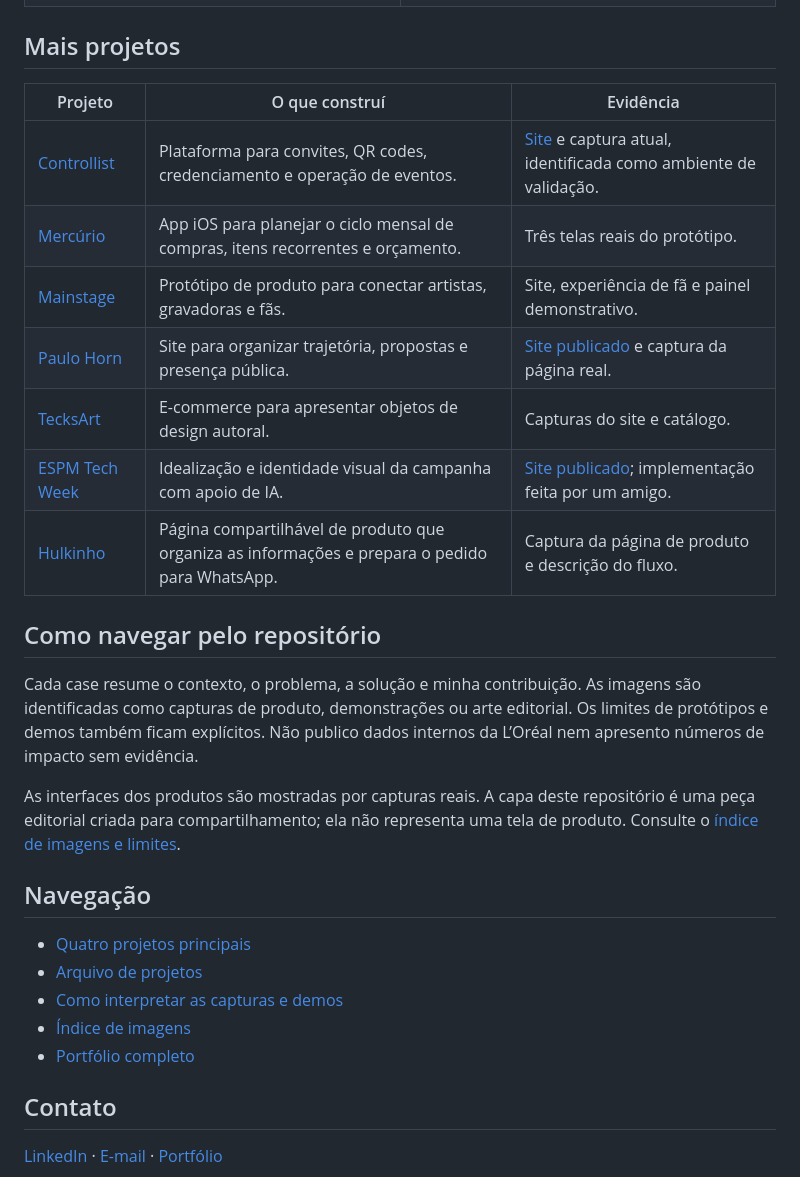
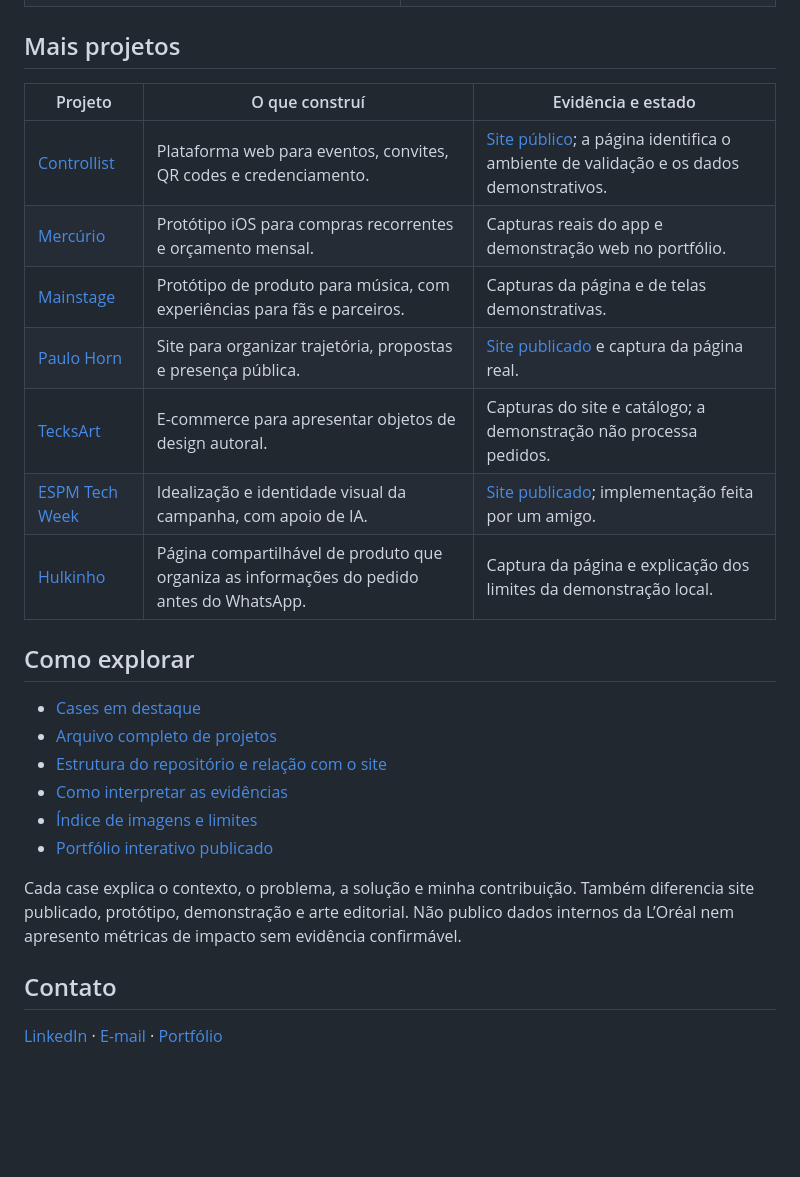
Before and after one commit to bernardoramos-dev/bernardo-ramos-portfolio, a Markdown page: README.md, the part around one of its changes. GitHub-like rendering; blank space fills up the shorter version.

```diff
--- a/README.md
+++ b/README.md
@@ -44,29 +46,26 @@ A Modus Z começou como meu TCC e virou um empreendimento. Este repositório org
 
 ## Mais projetos
 
-| Projeto | O que construí | Evidência |
+| Projeto | O que construí | Evidência e estado |
 |---|---|---|
-| [Controllist](cases/archive/controllist.md) | Plataforma para convites, QR codes, credenciamento e operação de eventos. | [Site](https://controllist.com.br) e captura atual, identificada como ambiente de validação. |
-| [Mercúrio](cases/archive/mercurio.md) | App iOS para planejar o ciclo mensal de compras, itens recorrentes e orçamento. | Três telas reais do protótipo. |
-| [Mainstage](cases/archive/mainstage.md) | Protótipo de produto para conectar artistas, gravadoras e fãs. | Site, experiência de fã e painel demonstrativo. |
+| [Controllist](cases/archive/controllist.md) | Plataforma web para eventos, convites, QR codes e credenciamento. | [Site público](https://controllist.com.br); a página identifica o ambiente de validação e os dados demonstrativos. |
+| [Mercúrio](cases/archive/mercurio.md) | Protótipo iOS para compras recorrentes e orçamento mensal. | Capturas reais do app e demonstração web no portfólio. |
+| [Mainstage](cases/archive/mainstage.md) | Protótipo de produto para música, com experiências para fãs e parceiros. | Capturas da página e de telas demonstrativas. |
 | [Paulo Horn](cases/archive/paulo-horn.md) | Site para organizar trajetória, propostas e presença pública. | [Site publicado](https://paulohorn2026.com) e captura da página real. |
-| [TecksArt](cases/archive/tecksart.md) | E-commerce para apresentar objetos de design autoral. | Capturas do site e catálogo. |
-| [ESPM Tech Week](cases/archive/espm-tech-week.md) | Idealização e identidade visual da campanha com apoio de IA. | [Site publicado](https://espm-tech-week.zanelliweb.workers.dev/); implementação feita por um amigo. |
-| [Hulkinho](cases/archive/hulkinho.md) | Página compartilhável de produto que organiza as informações e prepara o pedido para WhatsApp. | Captura da página de produto e descrição do fluxo. |
+| [TecksArt](cases/archive/tecksart.md) | E-commerce para apresentar objetos de design autoral. | Capturas do site e catálogo; a demonstração não processa pedidos. |
+| [ESPM Tech Week](cases/archive/espm-tech-week.md) | Idealização e identidade visual da campanha, com apoio de IA. | [Site publicado](https://espm-tech-week.zanelliweb.workers.dev/); implementação feita por um amigo. |
+| [Hulkinho](cases/archive/hulkinho.md) | Página compartilhável de produto que organiza as informações do pedido antes do WhatsApp. | Captura da página e explicação dos limites da demonstração local. |
 
-## Como navegar pelo repositório
+## Como explorar
 
-Cada case resume o contexto, o problema, a solução e minha contribuição. As imagens são identificadas como capturas de produto, demonstrações ou arte editorial. Os limites de protótipos e demos também ficam explícitos. Não publico dados internos da L’Oréal nem apresento números de impacto sem evidência.
+- [Cases em destaque](cases/)
+- [Arquivo completo de projetos](cases/archive/)
+- [Estrutura do repositório e relação com o site](docs/estrutura.md)
+- [Como interpretar as evidências](docs/evidencias.md)
+- [Índice de imagens e limites](docs/imagens.md)
+- [Portfólio interativo publicado](https://bernardoramos.com.br)
 
-As interfaces dos produtos são mostradas por capturas reais. A capa deste repositório é uma peça editorial criada para compartilhamento; ela não representa uma tela de produto. Consulte o [índice de imagens e limites](docs/imagens.md).
-
-## Navegação
-
-- [Quatro projetos principais](cases/)
-- [Arquivo de projetos](cases/archive/)
-- [Como interpretar as capturas e demos](docs/evidencias.md)
-- [Índice de imagens](docs/imagens.md)
-- [Portfólio completo](https://bernardoramos.com.br)
+Cada case explica o contexto, o problema, a solução e minha contribuição. Também diferencia site publicado, protótipo, demonstração e arte editorial. Não publico dados internos da L’Oréal nem apresento métricas de impacto sem evidência confirmável.
 
 ## Contato
 
```
Also changed, not shown: other parts of README.md (+14 -12 lines), docs/estrutura.md (added, +27 -0 lines), docs/imagens.md (+3 -1 lines), assets/social/portfolio-share.png.
